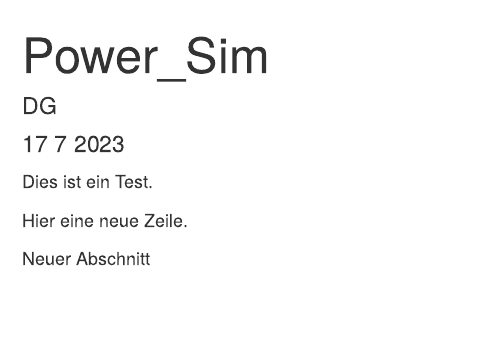
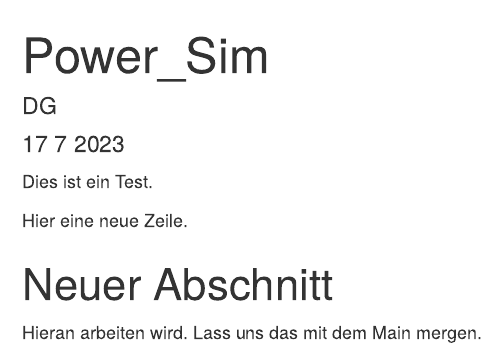
Before and after one commit to DoreenGabriel/Simulation, an R Markdown document (Power_Sim.Rmd): the page in a window 1100 px wide, from its top. Rendered offline with R 4.5, knitr and Pandoc, with nearby package versions.

Commit message:
Noch mehr text in diesem Branch

```diff
--- a/Power_Sim.Rmd
+++ b/Power_Sim.Rmd
@@ -13,4 +13,6 @@ Dies ist ein Test.
 
 Hier eine neue Zeile.
 
-Neuer Abschnitt
+# Neuer Abschnitt
+
+Hieran arbeiten wird. Lass uns das mit dem Main mergen.
```
